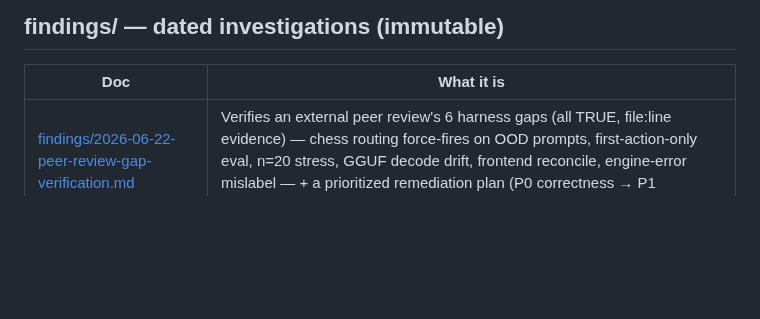
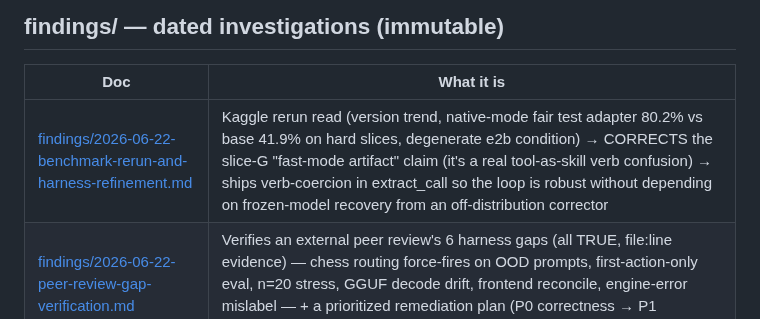
Before and after one commit to RyanDev1st/llm-and-engine, a Markdown page: docs/README.md, the part around the change. GitHub-like rendering; blank space fills up the shorter version.

```diff
--- a/docs/README.md
+++ b/docs/README.md
@@ -29,6 +29,7 @@ A tool that writes a report MUST write a fresh `docs/findings/YYYY-MM-DD-<topic>
 
 | Doc | What it is |
 | --- | --- |
+| [findings/2026-06-22-benchmark-rerun-and-harness-refinement.md](findings/2026-06-22-benchmark-rerun-and-harness-refinement.md) | Kaggle rerun read (version trend, native-mode fair test adapter 80.2% vs base 41.9% on hard slices, degenerate e2b condition) → CORRECTS the slice-G "fast-mode artifact" claim (it's a real tool-as-skill verb confusion) → ships verb-coercion in extract_call so the loop is robust without depending on frozen-model recovery from an off-distribution corrector |
 | [findings/2026-06-22-peer-review-gap-verification.md](findings/2026-06-22-peer-review-gap-verification.md) | Verifies an external peer review's 6 harness gaps (all TRUE, file:line evidence) — chess routing force-fires on OOD prompts, first-action-only eval, n=20 stress, GGUF decode drift, frontend reconcile, engine-error mislabel — + a prioritized remediation plan (P0 correctness → P1 proof/fidelity → P2 UI) |
 | [findings/2026-06-21-routing-benchmark-interpretation.md](findings/2026-06-21-routing-benchmark-interpretation.md) | 3-condition routing ablation read (val 96.4% verb / 78.3% macro-prec; harness vs SFT-weights deltas); slice-G/H = over-specialization not label bug; drove the symmetric tool-as-skill corrective-error fix |
 | [findings/2026-06-20-harness-serve-gap-audit.md](findings/2026-06-20-harness-serve-gap-audit.md) | Serve-loop gap audit grounded vs Anthropic/OpenAI loops; 2 PROVEN gaps (`<think>`/`<goal>` reply leak; direct-answer-as-plan-panel) + G3 mode-wiring; report-only, fixes pending |
```
Also changed, not shown: docs/findings/2026-06-22-benchmark-rerun-and-harness-refinement.md (added, +78 -0 lines).
